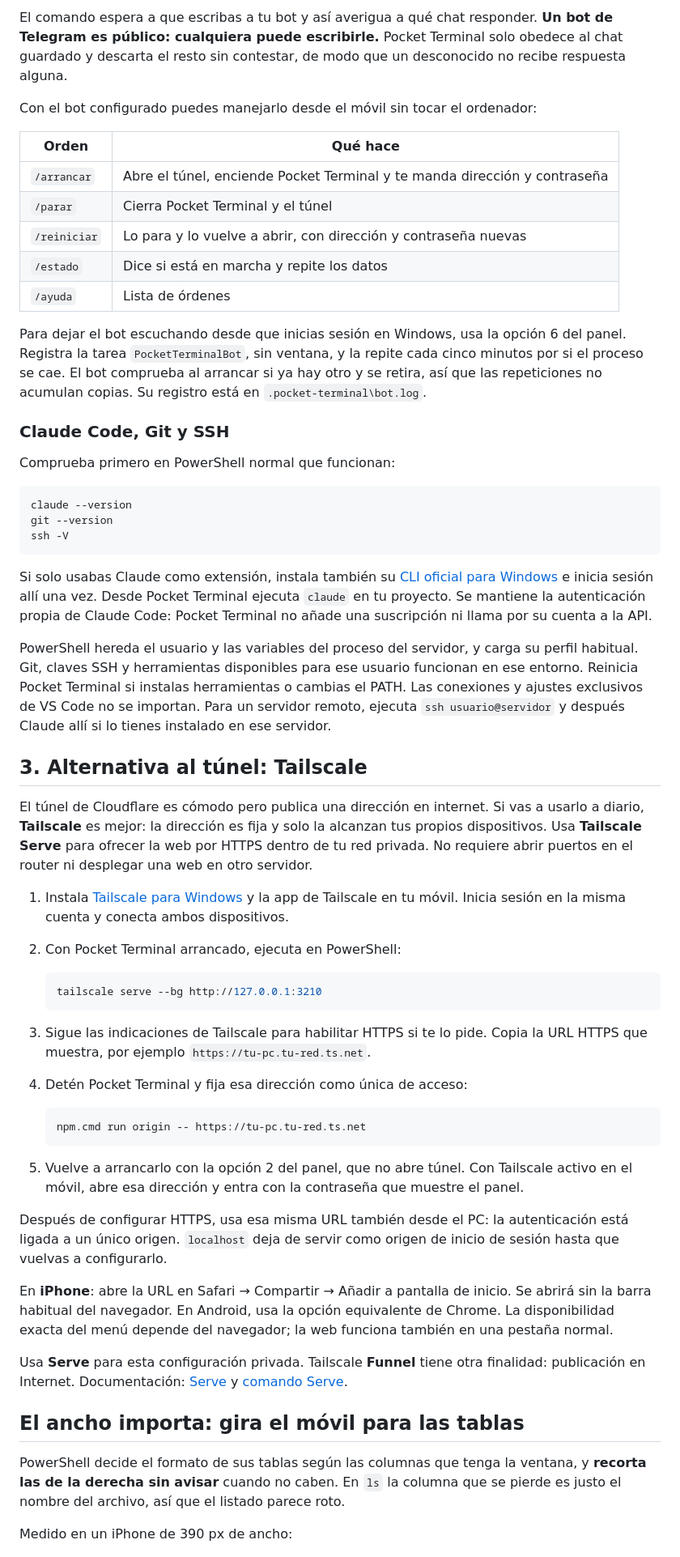
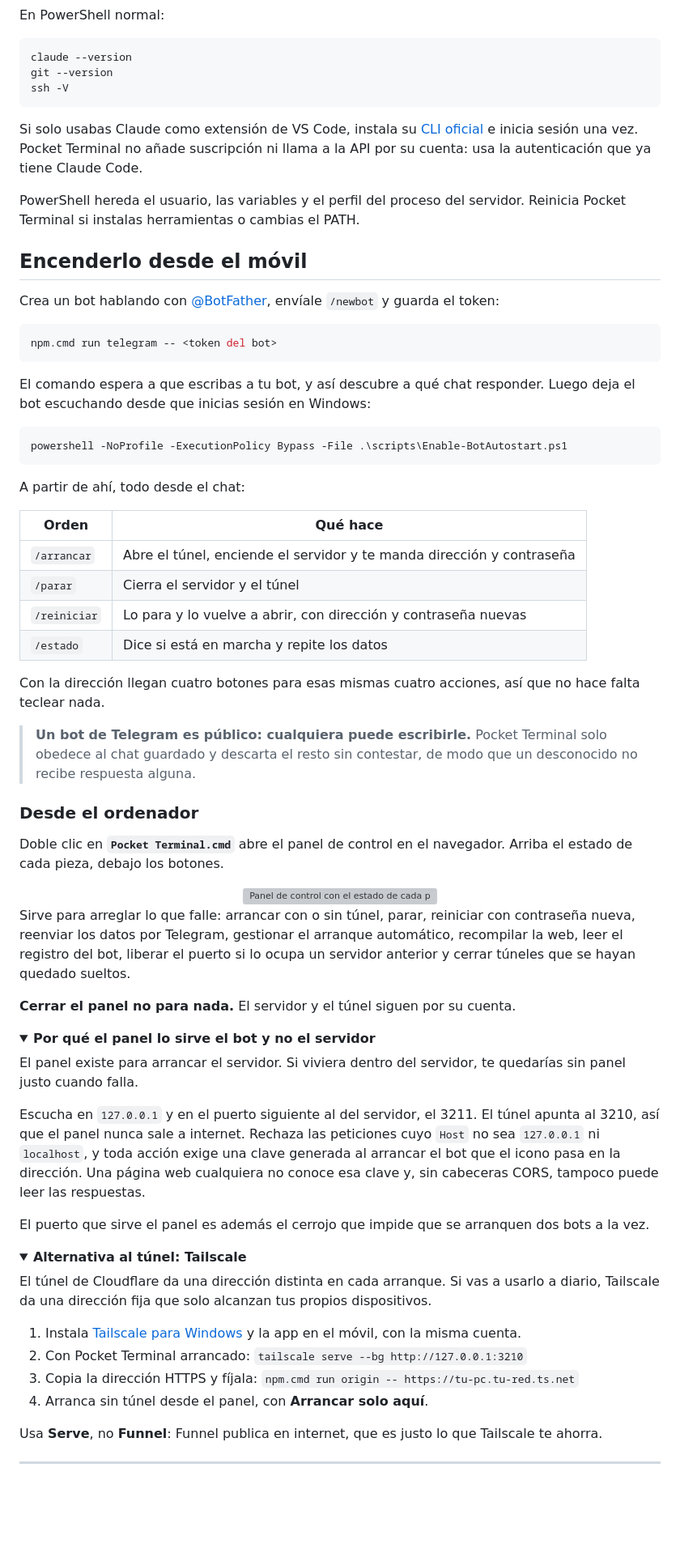
Before and after one commit to Dasge97/pocket-terminal, a Markdown page: README.md, the part around one of its changes. Shown at 81% size. Rendered like a GitHub page; folded sections open; blank space fills up the shorter version; grey boxes are pictures that could not be loaded.

````diff
--- a/README.md
+++ b/README.md
@@ -92,21 +99,5 @@ Junto a la dirección y la contraseña, el bot manda un mensaje con cuatro boton
 
-El comando espera a que escribas a tu bot y así averigua a qué chat responder. **Un bot de Telegram es público: cualquiera puede escribirle.** Pocket Terminal solo obedece al chat guardado y descarta el resto sin contestar, de modo que un desconocido no recibe respuesta alguna.
-
-Con el bot configurado puedes manejarlo desde el móvil sin tocar el ordenador:
-
-| Orden | Qué hace |
-|---|---|
-| `/arrancar` | Abre el túnel, enciende Pocket Terminal y te manda dirección y contraseña |
-| `/parar` | Cierra Pocket Terminal y el túnel |
-| `/reiniciar` | Lo para y lo vuelve a abrir, con dirección y contraseña nuevas |
-| `/estado` | Dice si está en marcha y repite los datos |
-| `/ayuda` | Lista de órdenes |
-
-Para dejar el bot escuchando desde que inicias sesión en Windows, usa la opción 6 del panel. Registra la tarea `PocketTerminalBot`, sin ventana, y la repite cada cinco minutos por si el proceso se cae. El bot comprueba al arrancar si ya hay otro y se retira, así que las repeticiones no acumulan copias. Su registro está en `.pocket-terminal\bot.log`.
-
-### Claude Code, Git y SSH
-
-Comprueba primero en PowerShell normal que funcionan:
+En PowerShell normal:
 
 ```powershell
 claude --version
@@ -114,38 +105,72 @@ git --version
 ssh -V
 ```
 
-Si solo usabas Claude como extensión, instala también su [CLI oficial para Windows](https://code.claude.com/docs/en/setup) e inicia sesión allí una vez. Desde Pocket Terminal ejecuta `claude` en tu proyecto. Se mantiene la autenticación propia de Claude Code: Pocket Terminal no añade una suscripción ni llama por su cuenta a la API.
+Si solo usabas Claude como extensión de VS Code, instala su [CLI oficial](https://code.claude.com/docs/en/setup) e inicia sesión una vez. Pocket Terminal no añade suscripción ni llama a la API por su cuenta: usa la autenticación que ya tiene Claude Code.
 
-PowerShell hereda el usuario y las variables del proceso del servidor, y carga su perfil habitual. Git, claves SSH y herramientas disponibles para ese usuario funcionan en ese entorno. Reinicia Pocket Terminal si instalas herramientas o cambias el PATH. Las conexiones y ajustes exclusivos de VS Code no se importan. Para un servidor remoto, ejecuta `ssh usuario@servidor` y después Claude allí si lo tienes instalado en ese servidor.
+PowerShell hereda el usuario, las variables y el perfil del proceso del servidor. Reinicia Pocket Terminal si instalas herramientas o cambias el PATH.
+</details>
 
-## 3. Alternativa al túnel: Tailscale
+## Encenderlo desde el móvil
 
-El túnel de Cloudflare es cómodo pero publica una dirección en internet. Si vas a usarlo a diario, **Tailscale** es mejor: la dirección es fija y solo la alcanzan tus propios dispositivos. Usa **Tailscale Serve** para ofrecer la web por HTTPS dentro de tu red privada. No requiere abrir puertos en el router ni desplegar una web en otro servidor.
+Crea un bot hablando con [@BotFather](https://t.me/BotFather), envíale `/newbot` y guarda el token:
 
-1. Instala [Tailscale para Windows](https://tailscale.com/docs/install/windows) y la app de Tailscale en tu móvil. Inicia sesión en la misma cuenta y conecta ambos dispositivos.
-2. Con Pocket Terminal arrancado, ejecuta en PowerShell:
+```powershell
+npm.cmd run telegram -- <token del bot>
+```
 
-   ```powershell
-   tailscale serve --bg http://127.0.0.1:3210
-   ```
+El comando espera a que escribas a tu bot, y así descubre a qué chat responder. Luego deja el bot escuchando desde que inicias sesión en Windows:
 
-3. Sigue las indicaciones de Tailscale para habilitar HTTPS si te lo pide. Copia la URL HTTPS que muestra, por ejemplo `https://tu-pc.tu-red.ts.net`.
-4. Detén Pocket Terminal y fija esa dirección como única de acceso:
+```powershell
+powershell -NoProfile -ExecutionPolicy Bypass -File .\scripts\Enable-BotAutostart.ps1
+```
 
-   ```powershell
-   npm.cmd run origin -- https://tu-pc.tu-red.ts.net
-   ```
+A partir de ahí, todo desde el chat:
 
-5. Vuelve a arrancarlo con la opción 2 del panel, que no abre túnel. Con Tailscale activo en el móvil, abre esa dirección y entra con la contraseña que muestre el panel.
+| Orden | Qué hace |
+|---|---|
+| `/arrancar` | Abre el túnel, enciende el servidor y te manda dirección y contraseña |
+| `/parar` | Cierra el servidor y el túnel |
+| `/reiniciar` | Lo para y lo vuelve a abrir, con dirección y contraseña nuevas |
+| `/estado` | Dice si está en marcha y repite los datos |
 
-Después de configurar HTTPS, usa esa misma URL también desde el PC: la autenticación está ligada a un único origen. `localhost` deja de servir como origen de inicio de sesión hasta que vuelvas a configurarlo.
+Con la dirección llegan cuatro botones para esas mismas cuatro acciones, así que no hace falta teclear nada.
 
-En **iPhone**: abre la URL en Safari → Compartir → Añadir a pantalla de inicio. Se abrirá sin la barra habitual del navegador. En Android, usa la opción equivalente de Chrome. La disponibilidad exacta del menú depende del navegador; la web funciona también en una pestaña normal.
+> **Un bot de Telegram es público: cualquiera puede escribirle.** Pocket Terminal solo obedece al chat guardado y descarta el resto sin contestar, de modo que un desconocido no recibe respuesta alguna.
 
-Usa **Serve** para esta configuración privada. Tailscale **Funnel** tiene otra finalidad: publicación en Internet. Documentación: [Serve](https://tailscale.com/docs/features/tailscale-serve) y [comando Serve](https://tailscale.com/docs/reference/tailscale-cli/serve).
+### Desde el ordenador
 
-## El ancho importa: gira el móvil para las tablas
+Doble clic en **`Pocket Terminal.cmd`** abre el panel de control en el navegador. Arriba el estado de cada pieza, debajo los botones.
 
-PowerShell decide el formato de sus tablas según las columnas que tenga la ventana, y **recorta las de la derecha sin avisar** cuando no caben. En `ls` la columna que se pierde es justo el nombre del archivo, así que el listado parece roto.
+<div align="center">
+<img src="docs/capturas/panel-control.png" alt="Panel de control con el estado de cada pieza" width="620" />
+</div>
 
-Medido en un iPhone de 390 px de ancho:
+Sirve para arreglar lo que falle: arrancar con o sin túnel, parar, reiniciar con contraseña nueva, reenviar los datos por Telegram, gestionar el arranque automático, recompilar la web, leer el registro del bot, liberar el puerto si lo ocupa un servidor anterior y cerrar túneles que se hayan quedado sueltos.
+
+**Cerrar el panel no para nada.** El servidor y el túnel siguen por su cuenta.
+
+<details>
+<summary><b>Por qué el panel lo sirve el bot y no el servidor</b></summary>
+
+El panel existe para arrancar el servidor. Si viviera dentro del servidor, te quedarías sin panel justo cuando falla.
+
+Escucha en `127.0.0.1` y en el puerto siguiente al del servidor, el 3211. El túnel apunta al 3210, así que el panel nunca sale a internet. Rechaza las peticiones cuyo `Host` no sea `127.0.0.1` ni `localhost`, y toda acción exige una clave generada al arrancar el bot que el icono pasa en la dirección. Una página web cualquiera no conoce esa clave y, sin cabeceras CORS, tampoco puede leer las respuestas.
+
+El puerto que sirve el panel es además el cerrojo que impide que se arranquen dos bots a la vez.
+</details>
+
+<details>
+<summary><b>Alternativa al túnel: Tailscale</b></summary>
+
+El túnel de Cloudflare da una dirección distinta en cada arranque. Si vas a usarlo a diario, Tailscale da una dirección fija que solo alcanzan tus propios dispositivos.
+
+1. Instala [Tailscale para Windows](https://tailscale.com/docs/install/windows) y la app en el móvil, con la misma cuenta.
+2. Con Pocket Terminal arrancado: `tailscale serve --bg http://127.0.0.1:3210`
+3. Copia la dirección HTTPS y fíjala: `npm.cmd run origin -- https://tu-pc.tu-red.ts.net`
+4. Arranca sin túnel desde el panel, con **Arrancar solo aquí**.
+
+Usa **Serve**, no **Funnel**: Funnel publica en internet, que es justo lo que Tailscale te ahorra.
+</details>
+
+---
+
````
Also changed, not shown: other parts of README.md (+219 -151 lines), docs/capturas/ajustes.png (renamed from v-ajustes.png), docs/capturas/explorador.png (renamed from v-explorador.png), docs/capturas/login.png (renamed from v-login.png), docs/capturas/nueva-terminal.png (renamed from v-nueva.png), docs/capturas/panel.png (renamed from v-panel.png), docs/capturas/terminal.png (renamed from v-terminal.png), 2 other files.
